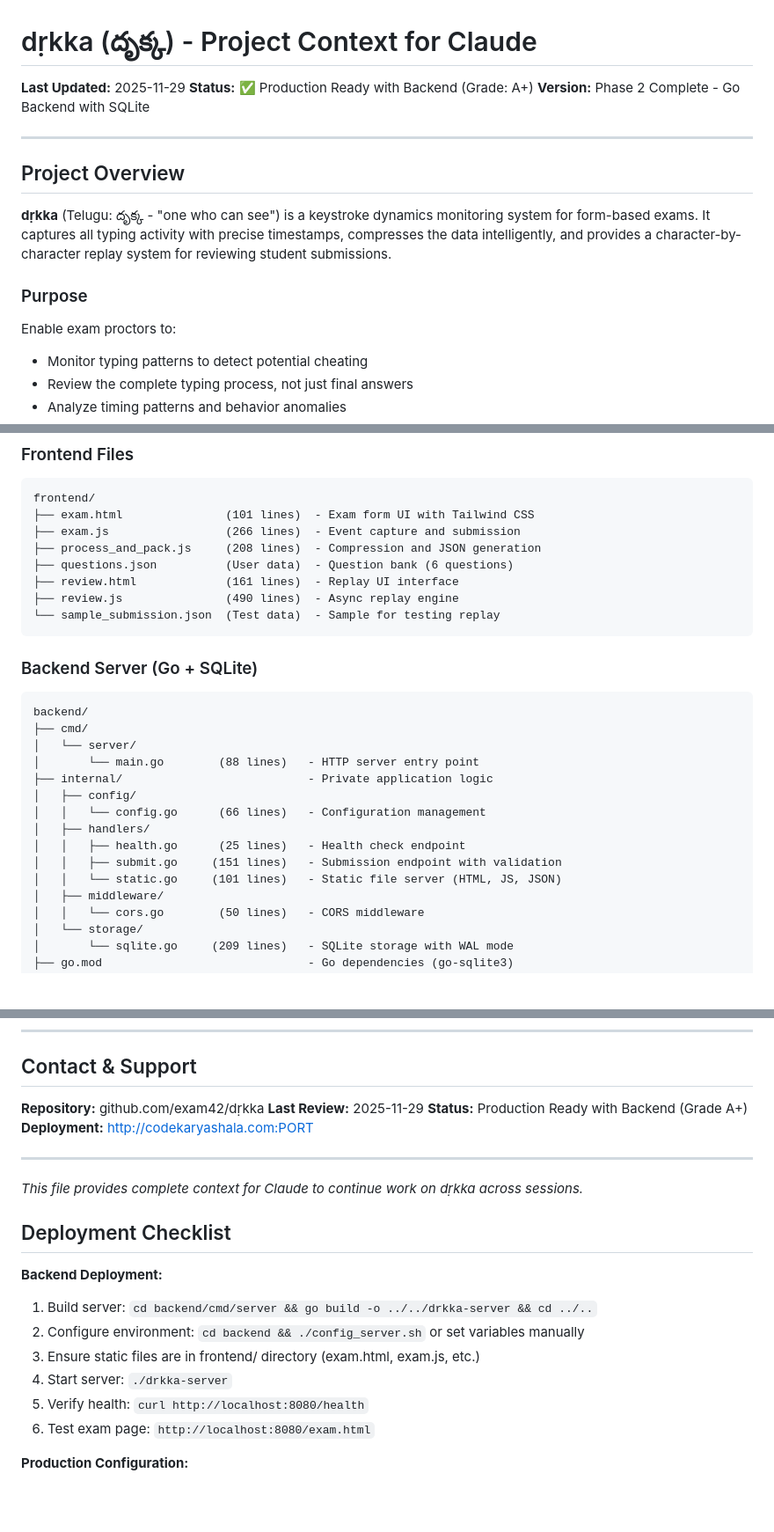
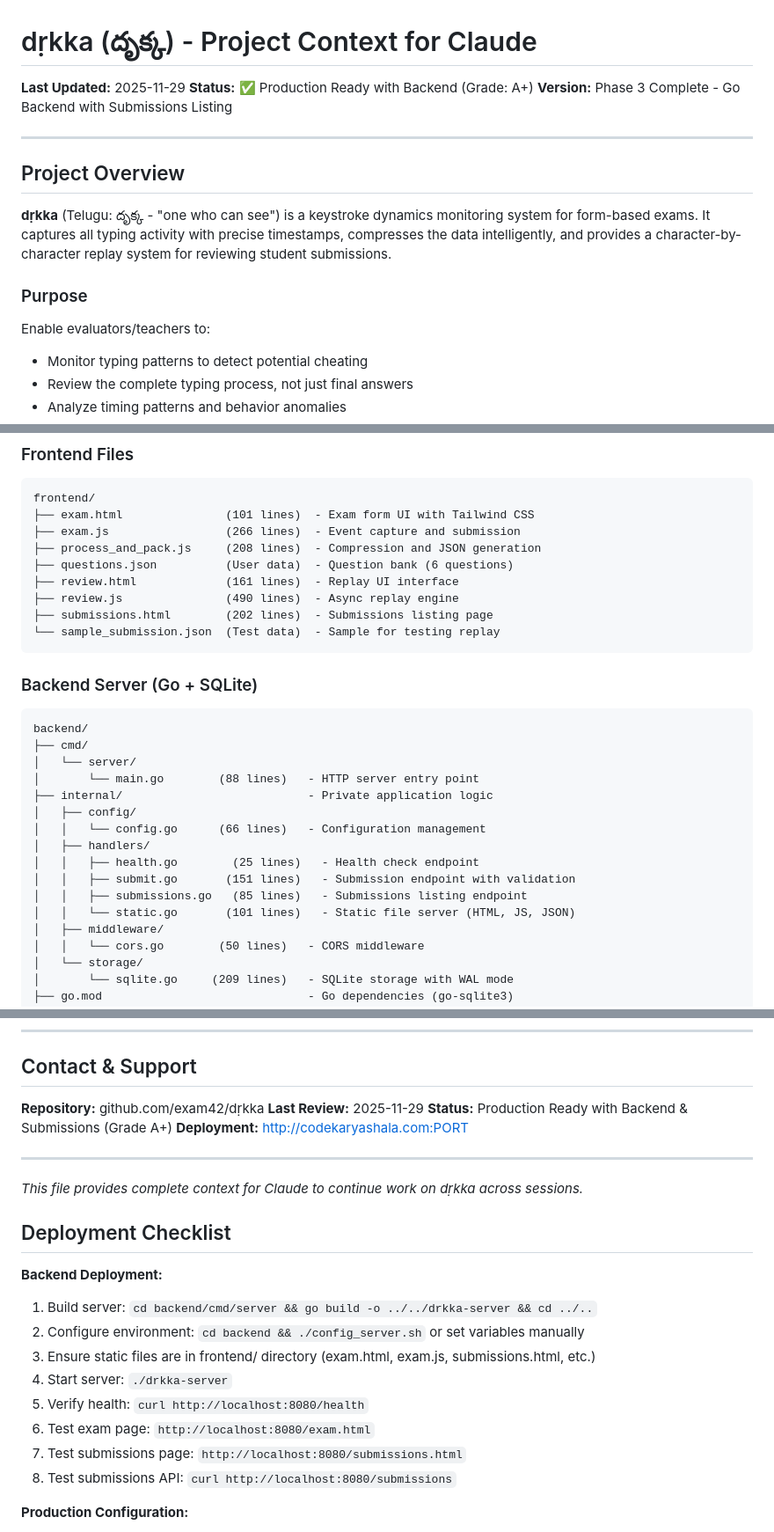
Before and after one commit to rohinibarla/drkka, a Markdown page: claude.md, 3 parts joined by grey strips. Shown at 88% size. Drawn GitHub-style; blank space fills up the shorter version.

````diff
--- a/claude.md
+++ b/claude.md
@@ -2,7 +2,7 @@
 
 **Last Updated:** 2025-11-29
 **Status:** ✅ Production Ready with Backend (Grade: A+)
-**Version:** Phase 2 Complete - Go Backend with SQLite
+**Version:** Phase 3 Complete - Go Backend with Submissions Listing
 
 ---
 
@@ -12,7 +12,7 @@
 
 ### Purpose
 
-Enable exam proctors to:
+Enable evaluators/teachers to:
 - Monitor typing patterns to detect potential cheating
 - Review the complete typing process, not just final answers
 - Analyze timing patterns and behavior anomalies
@@ -31,6 +31,7 @@ frontend/
 ├── questions.json          (User data)  - Question bank (6 questions)
 ├── review.html             (161 lines)  - Replay UI interface
 ├── review.js               (490 lines)  - Async replay engine
+├── submissions.html        (202 lines)  - Submissions listing page
 └── sample_submission.json  (Test data)  - Sample for testing replay
 ```
 
@@ -44,9 +45,10 @@ backend/
 │   ├── config/
 │   │   └── config.go      (66 lines)   - Configuration management
 │   ├── handlers/
-│   │   ├── health.go      (25 lines)   - Health check endpoint
-│   │   ├── submit.go     (151 lines)   - Submission endpoint with validation
-│   │   └── static.go     (101 lines)   - Static file server (HTML, JS, JSON)
+│   │   ├── health.go        (25 lines)   - Health check endpoint
+│   │   ├── submit.go       (151 lines)   - Submission endpoint with validation
+│   │   ├── submissions.go   (85 lines)   - Submissions listing endpoint
+│   │   └── static.go       (101 lines)   - Static file server (HTML, JS, JSON)
 │   ├── middleware/
 │   │   └── cors.go        (50 lines)   - CORS middleware
 │   └── storage/
@@ -756,7 +770,7 @@ A: Check speed > 0 (division by zero protection added)
 
 **Repository:** github.com/exam42/dṛkka
 **Last Review:** 2025-11-29
-**Status:** Production Ready with Backend (Grade A+)
+**Status:** Production Ready with Backend & Submissions (Grade A+)
 **Deployment:** http://codekaryashala.com:PORT
 
 ---
@@ -768,10 +782,12 @@ A: Check speed > 0 (division by zero protection added)
 **Backend Deployment:**
 1. Build server: `cd backend/cmd/server && go build -o ../../drkka-server && cd ../..`
 2. Configure environment: `cd backend && ./config_server.sh` or set variables manually
-3. Ensure static files are in frontend/ directory (exam.html, exam.js, etc.)
+3. Ensure static files are in frontend/ directory (exam.html, exam.js, submissions.html, etc.)
 4. Start server: `./drkka-server`
 5. Verify health: `curl http://localhost:8080/health`
 6. Test exam page: `http://localhost:8080/exam.html`
+7. Test submissions page: `http://localhost:8080/submissions.html`
+8. Test submissions API: `curl http://localhost:8080/submissions`
 
 **Production Configuration:**
 - Set `ALLOWED_ORIGINS` to your domain (codekaryashala.com)
````
Also changed, not shown: other parts of claude.md (+20 -8 lines).
